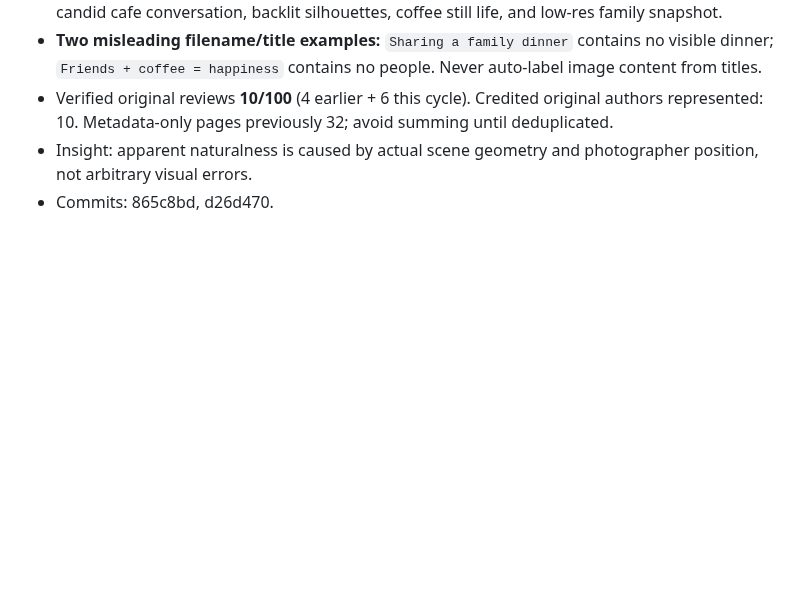
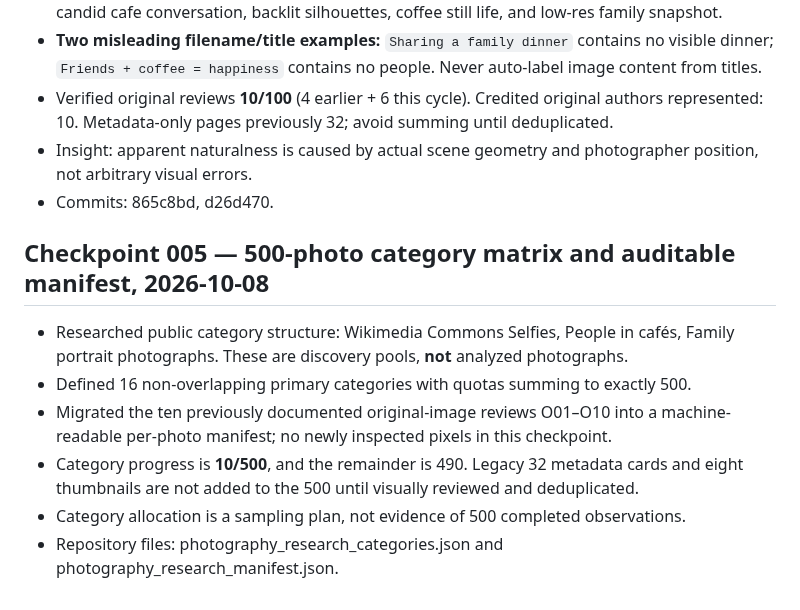
Before and after one commit to sebastiansayama-boop/content_factory, a Markdown page: docs/knowledge/photography_research_journal.md, the part around the change. GitHub-like rendering; blank space fills up the shorter version.

Commit message:
research: journal categorized 500-photo target and honest completed count

```diff
--- a/docs/knowledge/photography_research_journal.md
+++ b/docs/knowledge/photography_research_journal.md
@@ -55,3 +55,11 @@ Pixel-inspect five distinct originals among R01–R22. Record URL, visible frami
 - Verified original reviews **10/100** (4 earlier + 6 this cycle). Credited original authors represented: 10. Metadata-only pages previously 32; avoid summing until deduplicated.
 - Insight: apparent naturalness is caused by actual scene geometry and photographer position, not arbitrary visual errors.
 - Commits: 865c8bd, d26d470.
+
+## Checkpoint 005 — 500-photo category matrix and auditable manifest, 2026-10-08
+- Researched public category structure: Wikimedia Commons Selfies, People in cafés, Family portrait photographs. These are discovery pools, **not** analyzed photographs.
+- Defined 16 non-overlapping primary categories with quotas summing to exactly 500.
+- Migrated the ten previously documented original-image reviews O01–O10 into a machine-readable per-photo manifest; no newly inspected pixels in this checkpoint.
+- Category progress is **10/500**, and the remainder is 490. Legacy 32 metadata cards and eight thumbnails are not added to the 500 until visually reviewed and deduplicated.
+- Category allocation is a sampling plan, not evidence of 500 completed observations.
+- Repository files: photography_research_categories.json and photography_research_manifest.json.
```
